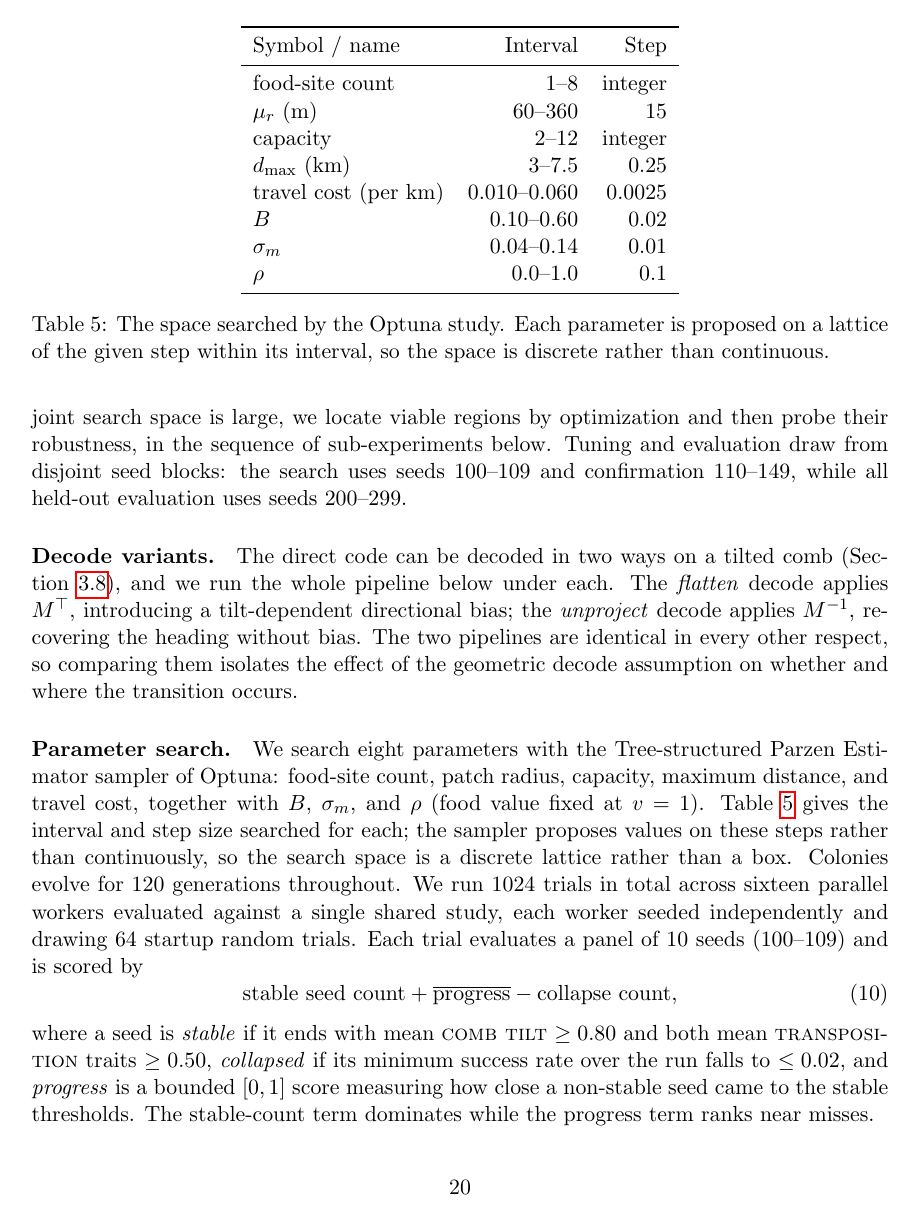
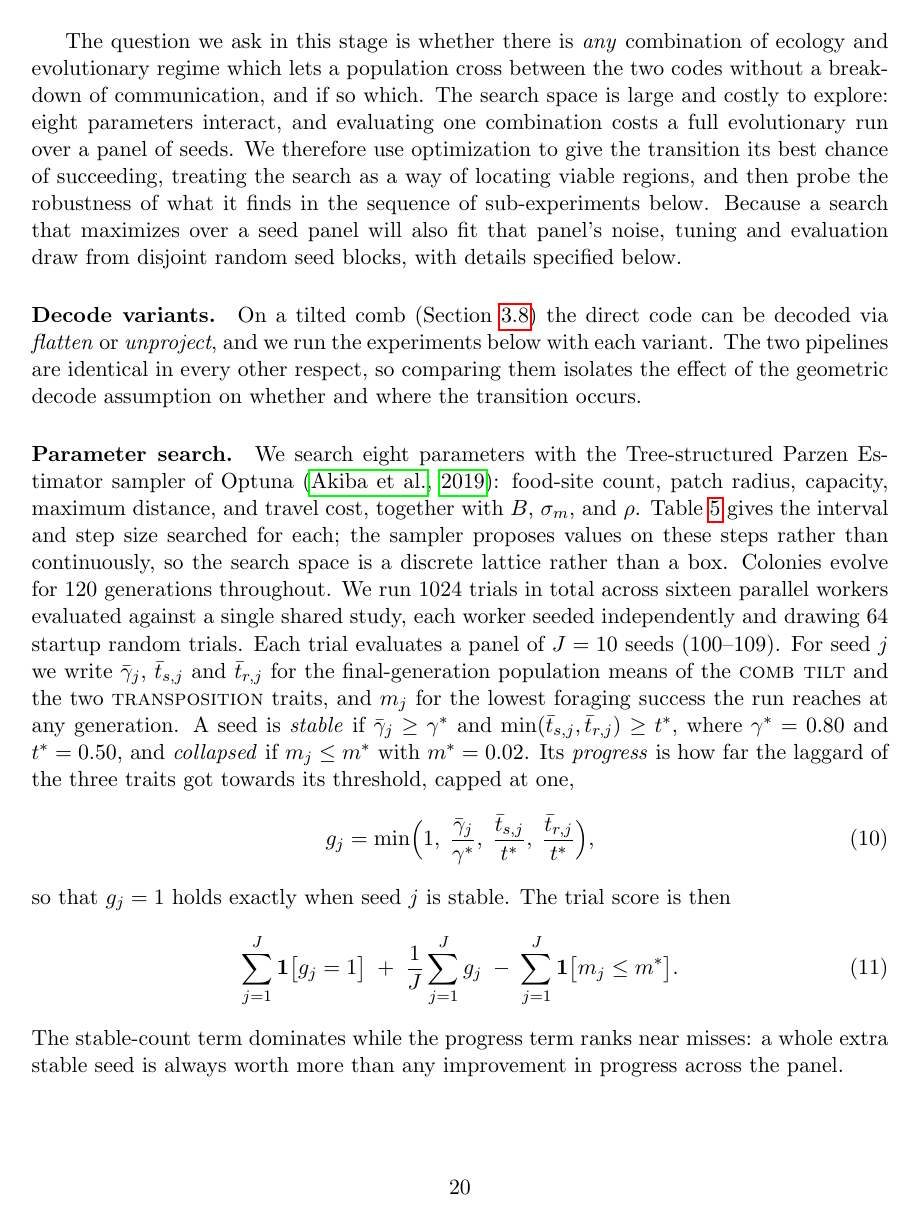
Before and after one commit to gchrupala/bees, a LaTeX paper (report/paper.tex): page 20 of 29 before the commit and page 20 of 30 after it. Compiled offline with pdfLaTeX.

Commit message:
Paper: motivate the parameter search, cite Optuna, and define the objective
Give the transition setup a reason to use optimization at all: the question is
whether any combination of ecology and evolutionary regime admits the
crossing, over eight interacting parameters whose full lattice at the search's
own step resolution runs to 2.3e9 points, each costing a seed panel of
evolutionary runs.

Cite Akiba et al. (2019) for Optuna, verified against Crossref.

Replace the objective's word-variables with symbols and define the progress
score, which the text previously only described: it is the ratio of comb tilt
and each transposition trait to its own threshold, minimised and capped at one.
That cap makes g_j = 1 hold exactly when a seed is stable, so the stable count
falls out of the progress score rather than restating the three inequalities.

Co-Authored-By: Claude Fable 5 <noreply@anthropic.com>

```diff
--- a/report/paper.tex
+++ b/report/paper.tex
@@ -938,41 +938,57 @@ $1 + B\gamma$. Populations always start horizontal, so a successful run must
 evolve both a vertical comb \emph{and} a matched sender--receiver gravity code.
 The transition is governed by the interaction of the ecology with three
 evolutionary parameters: the benefit magnitude $B$, the mutation rate
-$\sigma_m$, and the sender--receiver coupling $\rho$. Because the joint search
-space is large, we locate viable regions by optimization and then probe their
-robustness, in the sequence of sub-experiments below. Tuning and evaluation draw
-from disjoint seed blocks: the search uses seeds $100$--$109$ and confirmation
-$110$--$149$, while all held-out evaluation uses seeds $200$--$299$.
+$\sigma_m$, and the sender--receiver coupling $\rho$.
+
+The question we ask in this stage is whether there is \emph{any} combination of
+ecology and evolutionary regime which lets a population cross between the two
+codes without a breakdown of communication, and if so which. The search space is
+large and costly to explore: eight parameters interact, and evaluating one
+combination costs a full evolutionary run over a panel of seeds. We therefore
+use optimization to give the transition its best chance of succeeding, treating
+the search as a way of locating viable regions, and then probe the robustness of
+what it finds in the sequence of sub-experiments below. Because a search that
+maximizes over a seed panel will also fit that panel's noise, tuning and
+evaluation draw from disjoint random seed blocks, with details specified below.
 
 \paragraph{Decode variants.}
-The direct code can be decoded in two ways on a tilted comb
-(\Cref{sec:vertical}), and we run the whole pipeline below under each. The
-\emph{flatten} decode applies $M^\top$, introducing a tilt-dependent directional
-bias; the \emph{unproject} decode applies $M^{-1}$, recovering the heading without
-bias. The two pipelines are identical in every other respect, so comparing them
-isolates the effect of the geometric decode assumption on whether and where the
-transition occurs.
+On a tilted comb (\Cref{sec:vertical}) the direct code can be decoded via
+\emph{flatten} or \emph{unproject}, and we run the experiments below with each
+variant.  The two pipelines are identical in every other respect, so
+comparing them isolates the effect of the geometric decode assumption on whether
+and where the transition occurs.
 
 \paragraph{Parameter search.}
-We search eight parameters with the Tree-structured Parzen Estimator sampler of
-Optuna: food-site count, patch radius, capacity, maximum distance, and travel
-cost, together with $B$, $\sigma_m$, and $\rho$ (food value fixed at $v = 1$).
-\Cref{tab:search-space} gives the interval and step size searched for each; the
-sampler proposes values on these steps rather than continuously, so the search
-space is a discrete lattice rather than a box. Colonies evolve for $120$
-generations throughout. We
-run $1024$ trials in total across sixteen parallel workers evaluated against a
-single shared study, each worker seeded independently and drawing $64$ startup
-random trials. Each trial evaluates a panel of $10$ seeds ($100$--$109$) and is
-scored by
+We search eight parameters with the Tree-structured Parzen Estimator sampler of Optuna \citep{akiba2019optuna}:
+food-site count, patch radius, capacity, maximum distance, and travel cost,
+together with $B$, $\sigma_m$, and $\rho$. \Cref{tab:search-space} gives the
+interval and step size searched for each; the sampler proposes values on these
+steps rather than continuously, so the search space is a discrete lattice rather
+than a box. Colonies evolve for $120$ generations throughout. We run $1024$
+trials in total across sixteen parallel workers evaluated against a single
+shared study, each worker seeded independently and drawing $64$ startup random
+trials. Each trial evaluates a panel of $J = 10$ seeds ($100$--$109$). For seed $j$ we write
+$\bar\gamma_j$, $\bar t_{s,j}$ and $\bar t_{r,j}$ for the final-generation
+population means of the \trait{comb tilt} and the two \trait{transposition}
+traits, and $m_j$ for the lowest foraging success the run reaches at any
+generation. A seed is \emph{stable} if $\bar\gamma_j \ge \gamma^\ast$ and
+$\min(\bar t_{s,j}, \bar t_{r,j}) \ge t^\ast$, where $\gamma^\ast = 0.80$ and
+$t^\ast = 0.50$, and \emph{collapsed} if $m_j \le m^\ast$ with $m^\ast = 0.02$.
+Its \emph{progress} is how far the laggard of the three traits got towards its
+threshold, capped at one,
 \begin{equation}
-  \text{stable seed count} + \overline{\text{progress}} - \text{collapse count},
+  g_j = \min\Bigl(1,\; \frac{\bar\gamma_j}{\gamma^\ast},\;
+    \frac{\bar t_{s,j}}{t^\ast},\; \frac{\bar t_{r,j}}{t^\ast}\Bigr),
 \end{equation}
-where a seed is \emph{stable} if it ends with mean \trait{comb tilt} $\ge 0.80$ and both
-mean \trait{transposition} traits $\ge 0.50$, \emph{collapsed} if its minimum
-success rate over the run falls to $\le 0.02$, and \emph{progress} is a bounded
-$[0,1]$ score measuring how close a non-stable seed came to the stable thresholds.
-The stable-count term dominates while the progress term ranks near misses.
+so that $g_j = 1$ holds exactly when seed $j$ is stable. The trial score is then
+\begin{equation}
+  \sum_{j=1}^{J} \mathbf{1}\bigl[g_j = 1\bigr]
+  \;+\; \frac{1}{J}\sum_{j=1}^{J} g_j
+  \;-\; \sum_{j=1}^{J} \mathbf{1}\bigl[m_j \le m^\ast\bigr].
+\end{equation}
+The stable-count term dominates while the progress term ranks near misses: a
+whole extra stable seed is always worth more than any improvement in progress
+across the panel.
 
 \begin{table}
   \centering
@@ -990,4 +1006,3 @@ The stable-count term dominates while the progress term ranks near misses.
     $\rho$     & $0.0$--$1.0$   & $0.1$ \\
     \bottomrule
   \end{tabular}
-  \caption{The space searched by the Optuna study. Each parameter is proposed on
```
Also changed, not shown: report/biblio.bib (+10 -0 lines), report/paper.tex (23 more changed lines).
